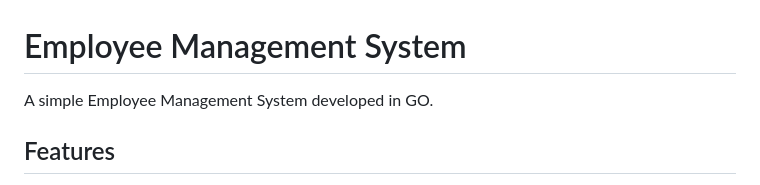
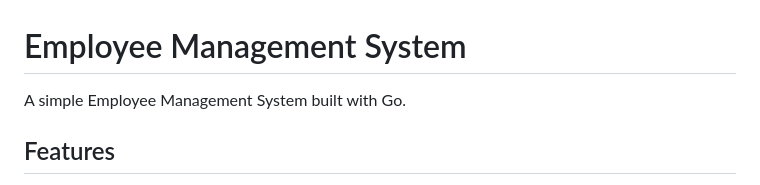
Before and after one commit to khaiserTenarai/Golang-training, a Markdown page: README.md, the part around the change. GitHub-like rendering.

Commit message:
Update README project description

```diff
--- a/README.md
+++ b/README.md
@@ -1,5 +1,5 @@
 # Employee Management System
-A simple Employee Management System developed in GO.
+A simple Employee Management System built with Go.
 
 ## Features
 
```
